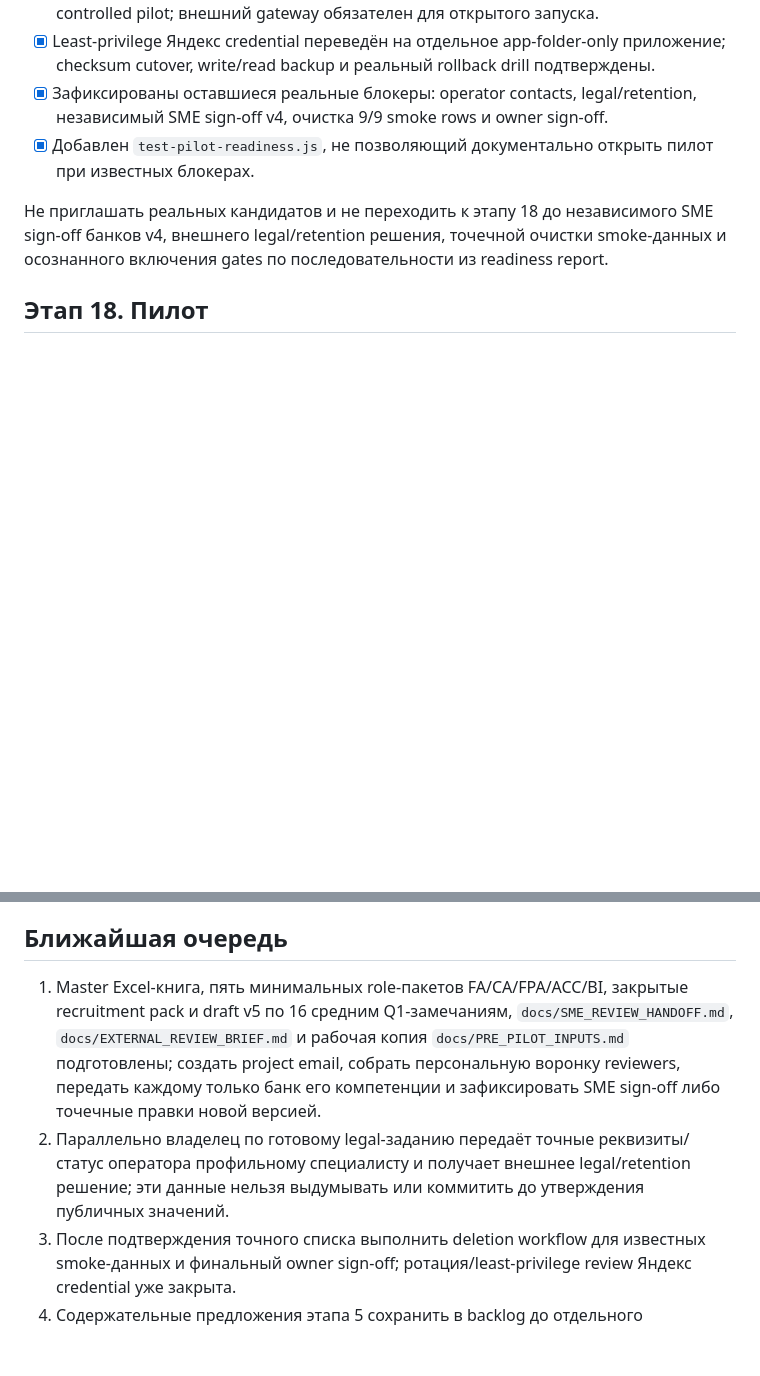
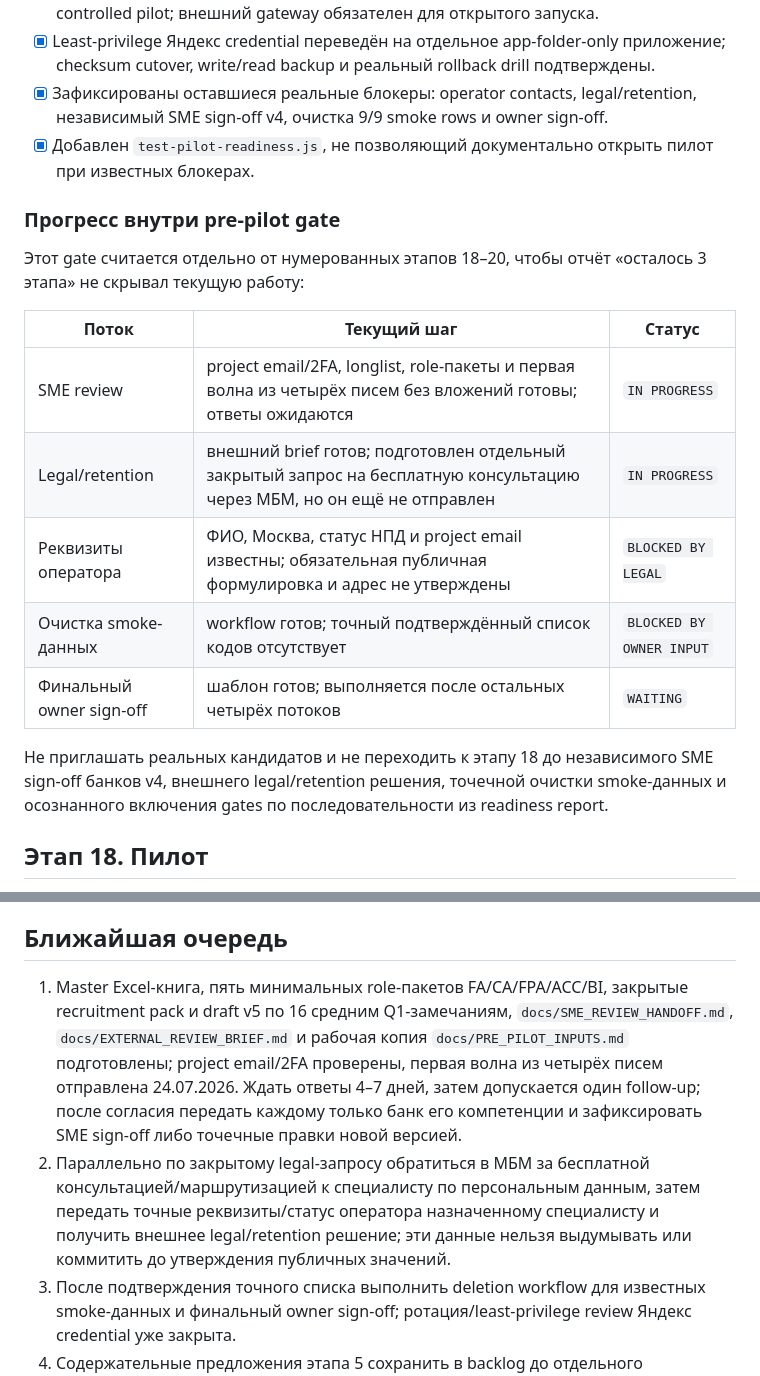
Before and after one commit to CapssMan/test-site, a Markdown page: ROADMAP.md, 2 parts joined by grey strips. GitHub-like rendering; blank space fills up the shorter version.

Commit message:
Track pre-pilot workstreams explicitly

```diff
--- a/ROADMAP.md
+++ b/ROADMAP.md
@@ -383,6 +383,18 @@ Production smoke был немутирующим: health подтвердил `.
 - [x] Зафиксированы оставшиеся реальные блокеры: operator contacts, legal/retention, независимый SME sign-off v4, очистка 9/9 smoke rows и owner sign-off.
 - [x] Добавлен `test-pilot-readiness.js`, не позволяющий документально открыть пилот при известных блокерах.
 
+### Прогресс внутри pre-pilot gate
+
+Этот gate считается отдельно от нумерованных этапов 18–20, чтобы отчёт «осталось 3 этапа» не скрывал текущую работу:
+
+| Поток | Текущий шаг | Статус |
+|---|---|---|
+| SME review | project email/2FA, longlist, role-пакеты и первая волна из четырёх писем без вложений готовы; ответы ожидаются | `IN PROGRESS` |
+| Legal/retention | внешний brief готов; подготовлен отдельный закрытый запрос на бесплатную консультацию через МБМ, но он ещё не отправлен | `IN PROGRESS` |
+| Реквизиты оператора | ФИО, Москва, статус НПД и project email известны; обязательная публичная формулировка и адрес не утверждены | `BLOCKED BY LEGAL` |
+| Очистка smoke-данных | workflow готов; точный подтверждённый список кодов отсутствует | `BLOCKED BY OWNER INPUT` |
+| Финальный owner sign-off | шаблон готов; выполняется после остальных четырёх потоков | `WAITING` |
+
 Не приглашать реальных кандидатов и не переходить к этапу 18 до независимого SME sign-off банков v4, внешнего legal/retention решения, точечной очистки smoke-данных и осознанного включения gates по последовательности из readiness report.
 
 ## Этап 18. Пилот
@@ -405,8 +417,8 @@ Owner marketing goal от 23 июля 2026 года: на этапе 20 отде
 
 ## Ближайшая очередь
 
-1. Master Excel-книга, пять минимальных role-пакетов FA/CA/FPA/ACC/BI, закрытые recruitment pack и draft v5 по 16 средним Q1-замечаниям, `docs/SME_REVIEW_HANDOFF.md`, `docs/EXTERNAL_REVIEW_BRIEF.md` и рабочая копия `docs/PRE_PILOT_INPUTS.md` подготовлены; создать project email, собрать персональную воронку reviewers, передать каждому только банк его компетенции и зафиксировать SME sign-off либо точечные правки новой версией.
-2. Параллельно владелец по готовому legal-заданию передаёт точные реквизиты/статус оператора профильному специалисту и получает внешнее legal/retention решение; эти данные нельзя выдумывать или коммитить до утверждения публичных значений.
+1. Master Excel-книга, пять минимальных role-пакетов FA/CA/FPA/ACC/BI, закрытые recruitment pack и draft v5 по 16 средним Q1-замечаниям, `docs/SME_REVIEW_HANDOFF.md`, `docs/EXTERNAL_REVIEW_BRIEF.md` и рабочая копия `docs/PRE_PILOT_INPUTS.md` подготовлены; project email/2FA проверены, первая волна из четырёх писем отправлена 24.07.2026. Ждать ответы 4–7 дней, затем допускается один follow-up; после согласия передать каждому только банк его компетенции и зафиксировать SME sign-off либо точечные правки новой версией.
+2. Параллельно по закрытому legal-запросу обратиться в МБМ за бесплатной консультацией/маршрутизацией к специалисту по персональным данным, затем передать точные реквизиты/статус оператора назначенному специалисту и получить внешнее legal/retention решение; эти данные нельзя выдумывать или коммитить до утверждения публичных значений.
 3. После подтверждения точного списка выполнить deletion workflow для известных smoke-данных и финальный owner sign-off; ротация/least-privilege review Яндекс credential уже закрыта.
 4. Содержательные предложения этапа 5 сохранить в backlog до отдельного подтверждения пользователя.
 
```
Also changed, not shown: PROJECT_STATUS.md (+2 -0 lines), docs/REMAINING_ESTIMATE.md (+11 -1 lines).
